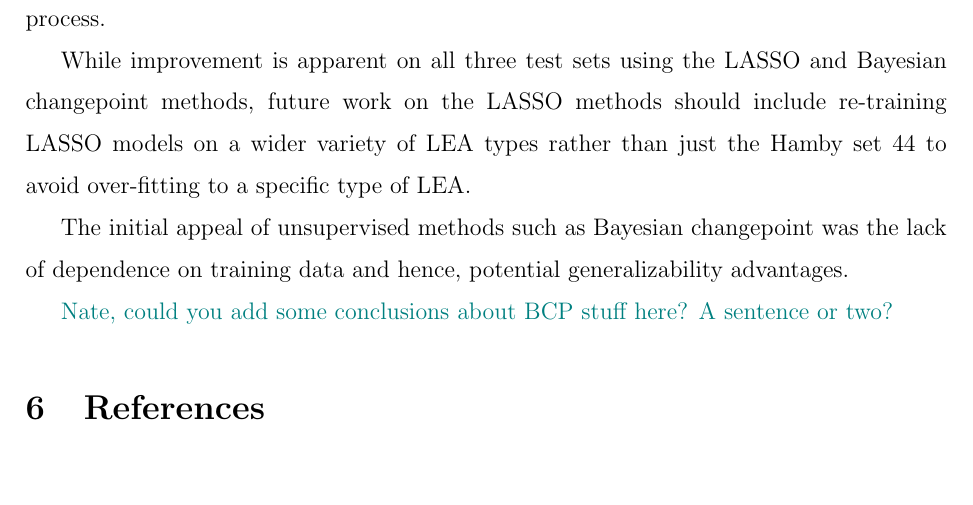
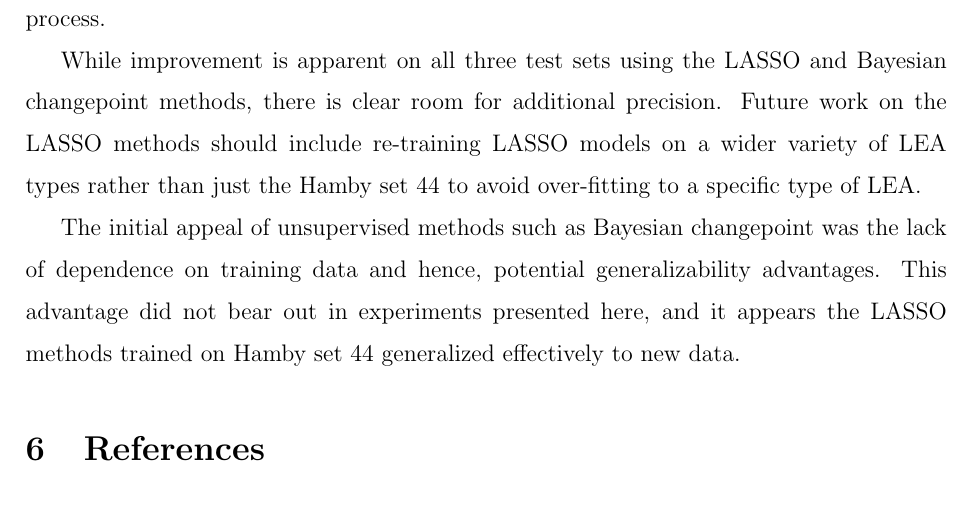
Before and after one commit to CSAFE-ISU/grooves, an R Markdown document (papers/writeup.Rmd): part of page 17 of 32, cut so that both start at the same text, the shorter picture padded with empty space. Rendered offline with R 4.5, knitr and Pandoc, then LaTeX, with nearby package versions; some code elsewhere in the file could not run offline; a font, style sheet, LaTeX package, included part or bibliography that could not be used is replaced or left out.

Commit message:
expand conclusions

```diff
--- a/papers/writeup.Rmd
+++ b/papers/writeup.Rmd
@@ -875,14 +875,10 @@ Manual ID & `r round(auc_manual_h, 3)` &  `r round(hou_manual_table$cutoff, 3)`
 
 All three proposed approaches show significant improvement both visually and quantitatively over the "rollapply" method proposed by \cite{Hare1}. However, both LASSO methods show greater improvement than Bayesian changepoint on the Houston-test set. While manual identification of shoulder locations is still the most accurate method, and considered the "gold standard", the reduction in time to get predictions when using LASSO methods is advantageous and allows for less human involvement in the overall automated matching process.
 
-While improvement is apparent on all three test sets using the LASSO and Bayesian changepoint methods, future work on the LASSO methods should include re-training LASSO models on a wider variety of LEA types rather than just the Hamby set 44 to avoid over-fitting to a specific type of LEA.
+While improvement is apparent on all three test sets using the LASSO and Bayesian changepoint methods, there is clear room for additional precision. Future work on the LASSO methods should include re-training LASSO models on a wider variety of LEA types rather than just the Hamby set 44 to avoid over-fitting to a specific type of LEA.
 
-The initial appeal of unsupervised methods such as Bayesian changepoint was the lack of dependence on training data and hence, potential generalizability advantages.
+The initial appeal of unsupervised methods such as Bayesian changepoint was the lack of dependence on training data and hence, potential generalizability advantages. This advantage did not bear out in experiments presented here, and it appears the LASSO methods trained on Hamby set 44 generalized effectively to new data.
 
-
-
-
-\kr{Nate, could you add some conclusions about BCP stuff here? A sentence or two?}
 
 \section{References}  an changepoint was the lack of dependence on training data and hence, potential generalizability advanc
 
```
Also changed, not shown: papers/writeup.tex, papers/writeup_files/figure-latex/adapted-rlo-shift-1.pdf, papers/writeup_files/figure-latex/groove-no-groove-1.pdf, papers/writeup_files/figure-latex/hamby-groove-results-1.pdf, papers/writeup_files/figure-latex/houston-adapted-rlo-1.pdf, papers/writeup_files/figure-latex/houston-groove-results-1.pdf, papers/writeup_files/figure-latex/houston-locfit-1.pdf, papers/writeup_files/figure-latex/lasso-features-1.pdf, papers/writeup_files/figure-latex/loess-vs-locfit-1.pdf, papers/writeup_files/figure-latex/phoenix-groove-results-1.pdf, 3 other files.
